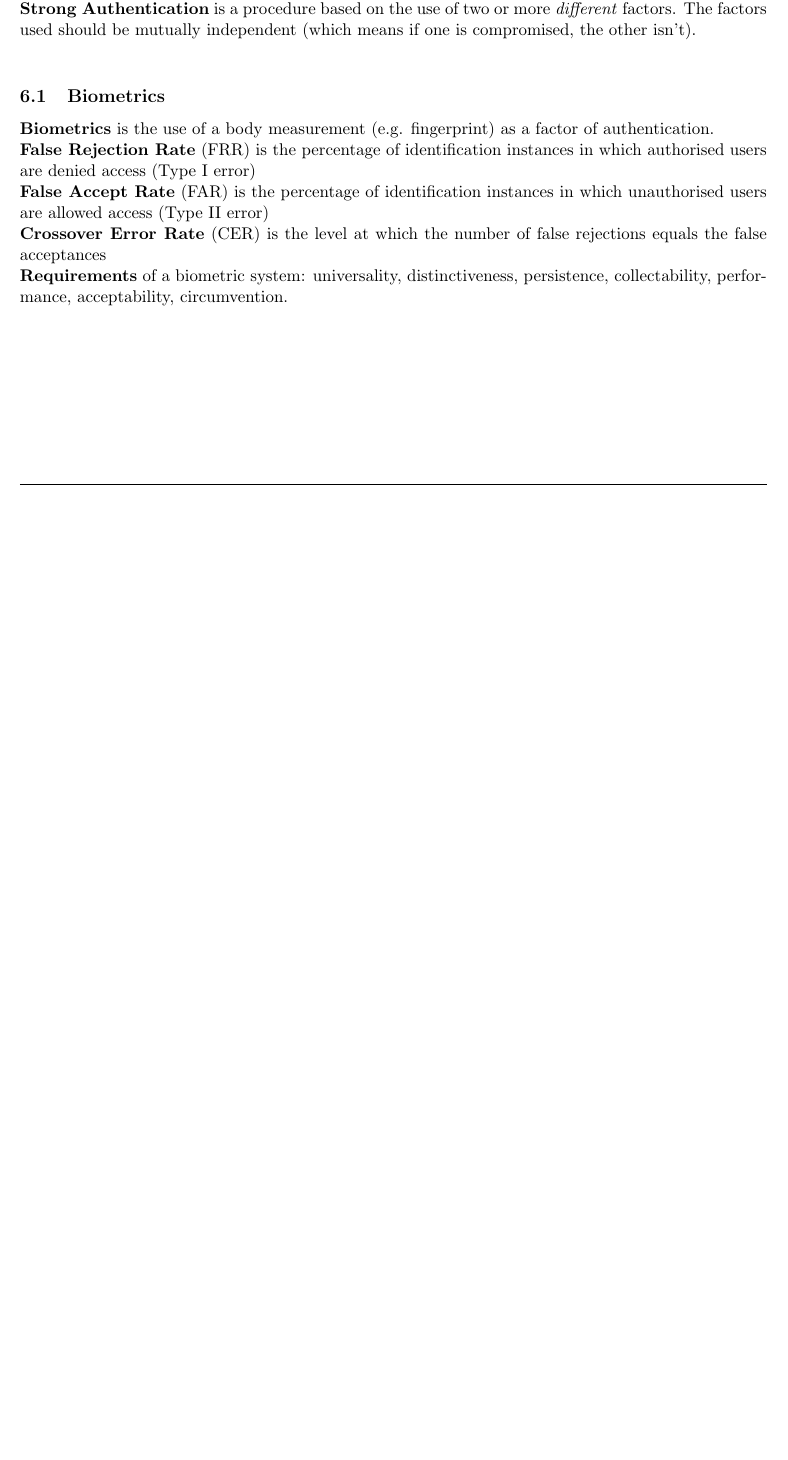
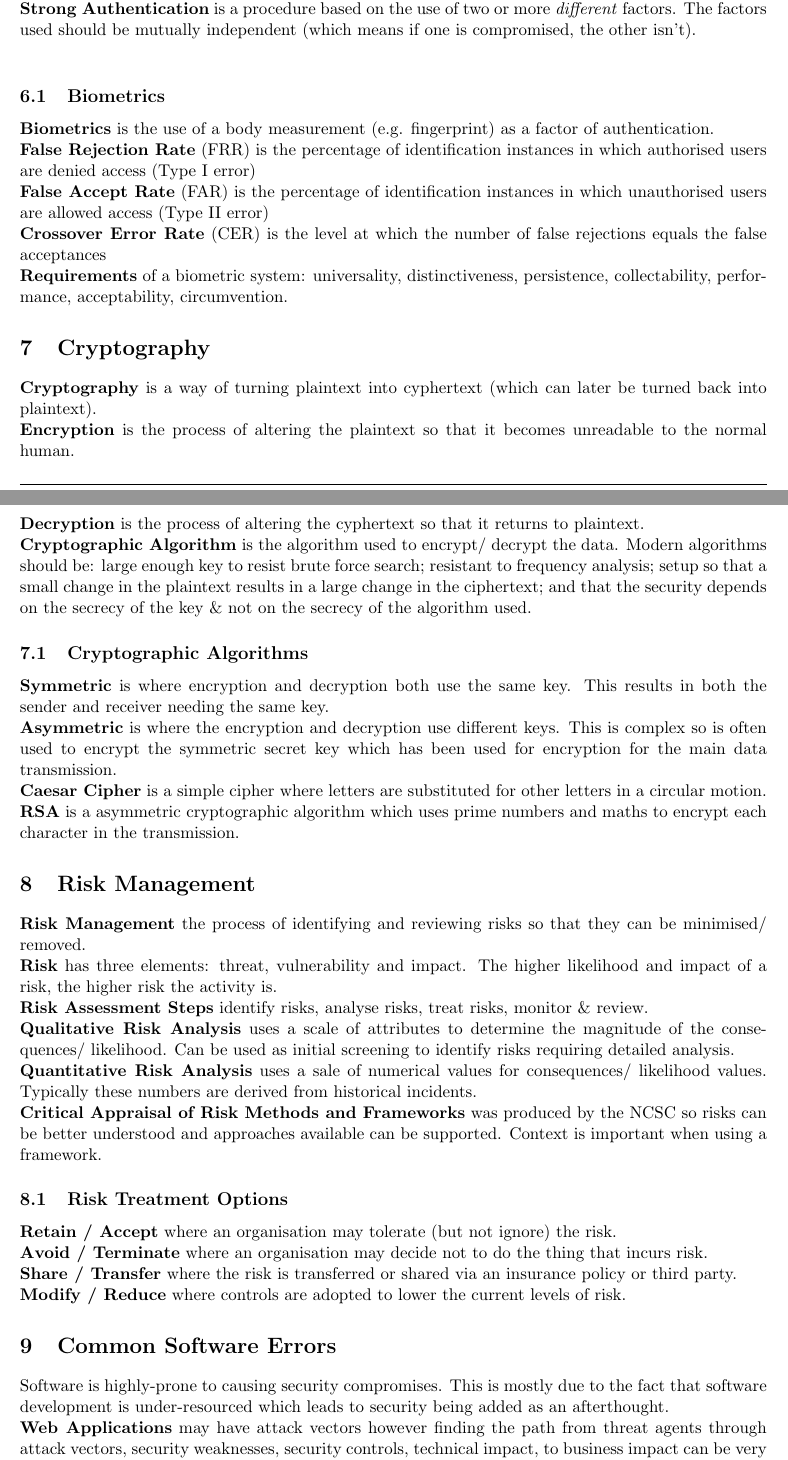
Before and after one commit to ThomasBoxall/uni-notes, a LaTeX document (01-FIRST-YEAR/M30220-coreComputingConcepts/00-securityCheatsheet/securityCheatsheet.tex): part of page 3 of 3 before the commit and two parts of pages 3 and 4 of 5 after it, the two joined at a grey line, cut so that both start at the same text, the shorter picture padded with empty space. Compiled offline with pdfLaTeX.

Commit message:
finish security cheatsheet

```diff
--- a/01-FIRST-YEAR/M30220-coreComputingConcepts/00-securityCheatsheet/securityCheatsheet.tex
+++ b/01-FIRST-YEAR/M30220-coreComputingConcepts/00-securityCheatsheet/securityCheatsheet.tex
@@ -104,3 +104,31 @@ marginparsep=0mm,
 \textbf{Crossover Error Rate} (CER) is the level at which the number of false rejections equals the false acceptances\\
 \textbf{Requirements} of a biometric system: universality, distinctiveness, persistence, collectability, performance, acceptability, circumvention.
 
+\section{Cryptography}
+\textbf{Cryptography} is a way of turning plaintext into cyphertext (which can later be turned back into plaintext).\\
+\textbf{Encryption} is the process of altering the plaintext so that it becomes unreadable to the normal human.\\
+\textbf{Decryption} is the process of altering the cyphertext so that it returns to plaintext.\\
+\textbf{Cryptographic Algorithm} is the algorithm used to encrypt/ decrypt the data. Modern algorithms should be: large enough key to resist brute force search; resistant to frequency analysis; setup so that a small change in the plaintext results in a large change in the ciphertext; and that the security depends on  the secrecy of the key \& not on the secrecy of the algorithm used.
+
+\subsection{Cryptographic Algorithms}
+\textbf{Symmetric} is where encryption and decryption both use the same key. This results in both the sender and receiver needing the same key.\\
+\textbf{Asymmetric} is where the encryption and decryption use different keys. This is complex so is often used to encrypt the symmetric secret key which has been used for encryption for the main data transmission.\\
+\textbf{Caesar Cipher} is a simple cipher where letters are substituted for other letters in a circular motion.\\
+\textbf{RSA} is a asymmetric cryptographic algorithm which uses prime numbers and maths to encrypt each character in the transmission.
+
+\section{Risk Management}
+\textbf{Risk Management} the process of identifying and reviewing risks so that they can be minimised/ removed.\\
+\textbf{Risk} has three elements: threat, vulnerability and impact. The higher likelihood and impact of a risk, the higher risk the activity is.\\
+\textbf{Risk Assessment Steps} identify risks, analyse risks, treat risks, monitor \& review.\\
+\textbf{Qualitative Risk Analysis} uses a scale of attributes to determine the magnitude of the consequences/ likelihood. Can be used as initial screening to identify risks requiring detailed analysis.\\
+\textbf{Quantitative Risk Analysis} uses a sale of numerical values for consequences/ likelihood values. Typically these numbers are derived from historical incidents.\\
+\textbf{Critical Appraisal of Risk Methods and Frameworks} was produced by the NCSC so risks can be better understood and approaches available can be supported. Context is important when using a framework.
+\subsection{Risk Treatment Options}
+\textbf{Retain / Accept} where an organisation may tolerate (but not ignore) the risk.\\
+\textbf{Avoid / Terminate} where an organisation may decide not to do the thing that incurs risk.\\
+\textbf{Share / Transfer} where the risk is transferred or shared via an insurance policy or third party.\\
+\textbf{Modify / Reduce} where controls are adopted to lower the current levels of risk.
+
+\section{Common Software Errors}
+Software is highly-prone to causing security compromises. This is mostly due to the fact that software development is under-resourced which leads to security being added as an afterthought.\\
+\textbf{Web Applications} may have attack vectors however finding the path from threat agents through attack vectors, security weaknesses, security controls, technical impact, to business impact can be very difficult.\\
```
Also changed, not shown: 01-FIRST-YEAR/M30220-coreComputingConcepts/00-securityCheatsheet/securityCheatsheet.pdf, 01-FIRST-YEAR/M30220-coreComputingConcepts/00-securityCheatsheet/securityCheatsheet.tex (20 more changed lines).
